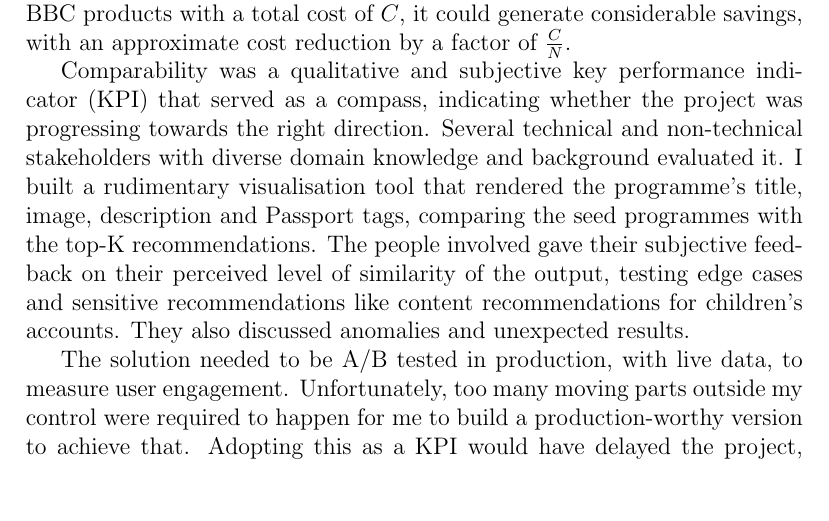
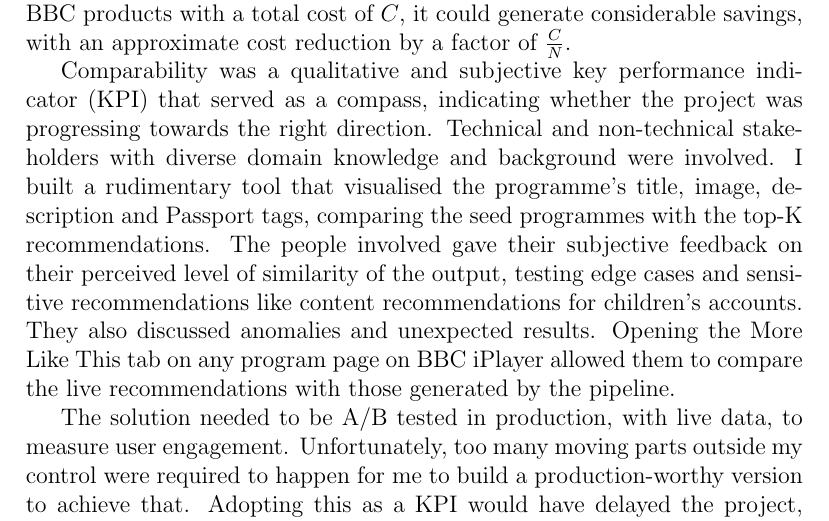
Before and after one commit to simonespa/apprenticeship-project-assessment, a LaTeX document (report/report.tex, which reads report/sections/04_scope_of_the_project.tex): part of page 8 of 20, cut so that both start at the same text, the shorter picture padded with empty space. Compiled offline with pdfLaTeX.

Commit message:
Update section 4

```diff
--- a/report/sections/04_scope_of_the_project.tex
+++ b/report/sections/04_scope_of_the_project.tex
@@ -13,12 +13,14 @@ it could generate considerable savings, with an approximate cost reduction by a
 
 Comparability was a qualitative and subjective key performance indicator (KPI) that served as a compass,
 indicating whether the project was progressing towards the right direction.
-Several technical and non-technical stakeholders with diverse domain knowledge and background evaluated it.
-I built a rudimentary visualisation tool that rendered the programme's title, image, description and Passport tags,
+Technical and non-technical stakeholders with diverse domain knowledge and background were involved.
+I built a rudimentary tool that visualised the programme's title, image, description and Passport tags,
 comparing the seed programmes with the top-K recommendations.
 The people involved gave their subjective feedback on their perceived level of similarity of the output,
 testing edge cases and sensitive recommendations like content recommendations for children's accounts.
 They also discussed anomalies and unexpected results.
+Opening the More Like This tab on any program page on BBC iPlayer allowed them to compare the live recommendations
+with those generated by the pipeline.
 
 The solution needed to be A/B tested in production, with live data, to measure user engagement.
 Unfortunately, too many moving parts outside my control were required to happen for me to build a
```
Also changed, not shown: report/report.pdf.
